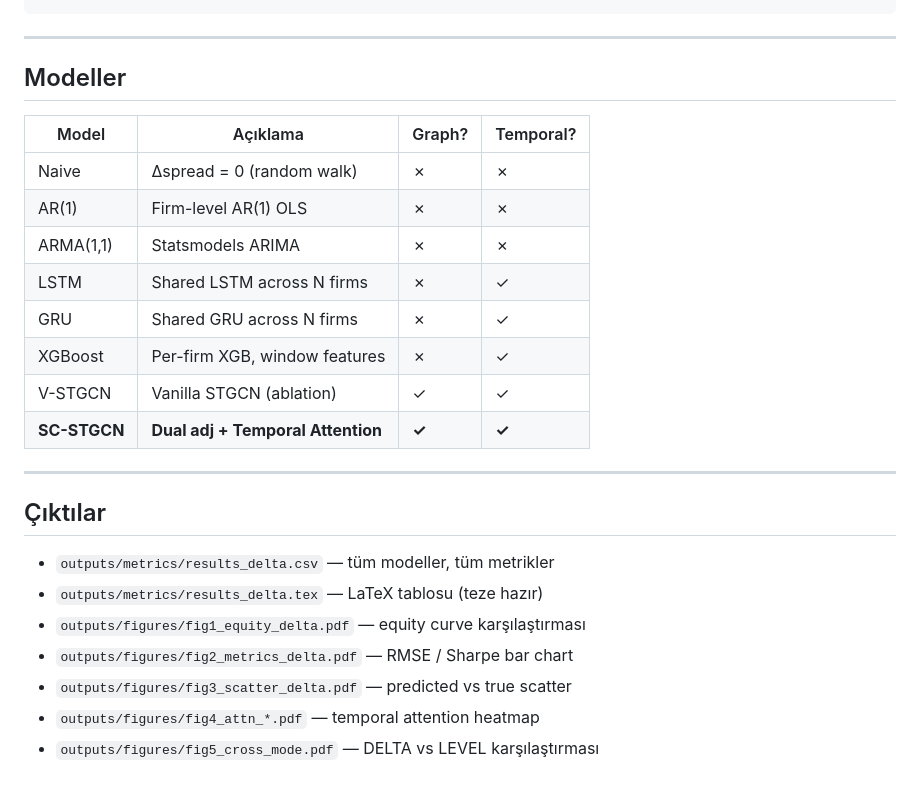
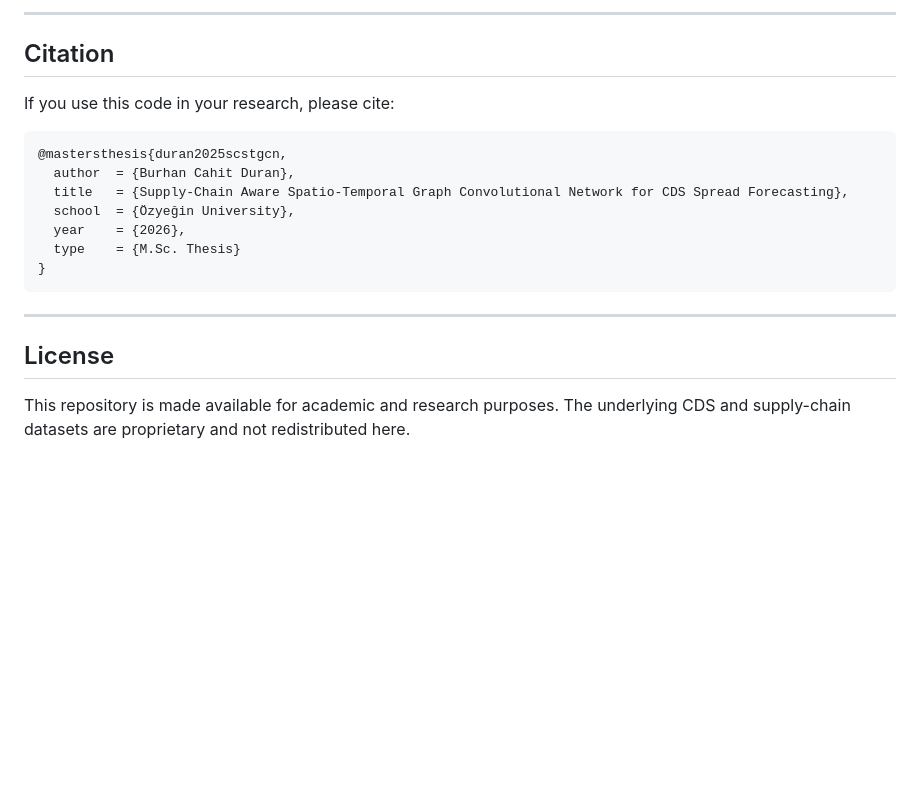
Before and after one commit to bcduran/sc-stgcn_cds, a Markdown page: README.md, the part around one of its changes. Drawn GitHub-style; blank space fills up the shorter version.

````diff
--- a/README.md
+++ b/README.md
@@ -130,28 +162,21 @@ Supplier Data S&P500/
+---
+
+## Citation
+
+If you use this code in your research, please cite:
+
+```bibtex
+@mastersthesis{duran2025scstgcn,
+  author  = {Burhan Cahit Duran},
+  title   = {Supply-Chain Aware Spatio-Temporal Graph Convolutional Network for CDS Spread Forecasting},
+  school  = {Özyeğin University},
+  year    = {2026},
+  type    = {M.Sc. Thesis}
+}
 ```
 
 ---
 
-## Modeller
+## License
 
-| Model       | Açıklama                              | Graph? | Temporal? |
-|-------------|---------------------------------------|--------|-----------|
-| Naive       | Δspread = 0 (random walk)             | ✗      | ✗         |
-| AR(1)       | Firm-level AR(1) OLS                  | ✗      | ✗         |
-| ARMA(1,1)   | Statsmodels ARIMA                     | ✗      | ✗         |
-| LSTM        | Shared LSTM across N firms            | ✗      | ✓         |
-| GRU         | Shared GRU across N firms             | ✗      | ✓         |
-| XGBoost     | Per-firm XGB, window features         | ✗      | ✓         |
-| V-STGCN     | Vanilla STGCN (ablation)              | ✓      | ✓         |
-| **SC-STGCN**| **Dual adj + Temporal Attention**     | **✓**  | **✓**     |
-
----
-
-## Çıktılar
-
-- `outputs/metrics/results_delta.csv` — tüm modeller, tüm metrikler
-- `outputs/metrics/results_delta.tex` — LaTeX tablosu (teze hazır)
-- `outputs/figures/fig1_equity_delta.pdf` — equity curve karşılaştırması
-- `outputs/figures/fig2_metrics_delta.pdf` — RMSE / Sharpe bar chart
-- `outputs/figures/fig3_scatter_delta.pdf` — predicted vs true scatter
-- `outputs/figures/fig4_attn_*.pdf` — temporal attention heatmap
-- `outputs/figures/fig5_cross_mode.pdf` — DELTA vs LEVEL karşılaştırması
+This repository is made available for academic and research purposes. The underlying CDS and supply-chain datasets are proprietary and not redistributed here.
````
Also changed, not shown: other parts of README.md (+96 -64 lines).
